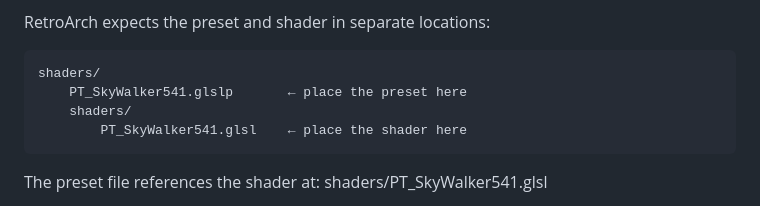
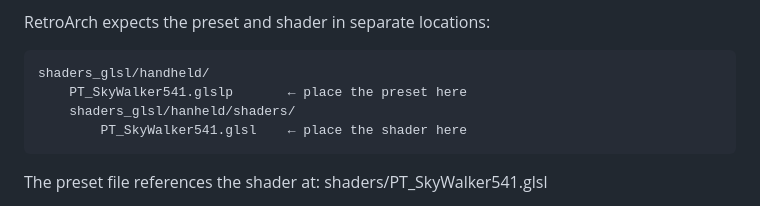
Before and after one commit to SkyWalker541/PT-SkyWalker541, a Markdown page: Standard RetroArch/README_GLSL.md, the part around the change. Rendered like a GitHub page.

```diff
--- a/Standard RetroArch/README_GLSL.md
+++ b/Standard RetroArch/README_GLSL.md
@@ -36,9 +36,9 @@ threshold setting.
 
 RetroArch expects the preset and shader in separate locations:
 
-    shaders/
+    shaders_glsl/handheld/
         PT_SkyWalker541.glslp       ← place the preset here
-        shaders/
+        shaders_glsl/hanheld/shaders/
             PT_SkyWalker541.glsl    ← place the shader here
 
 The preset file references the shader at:
```
